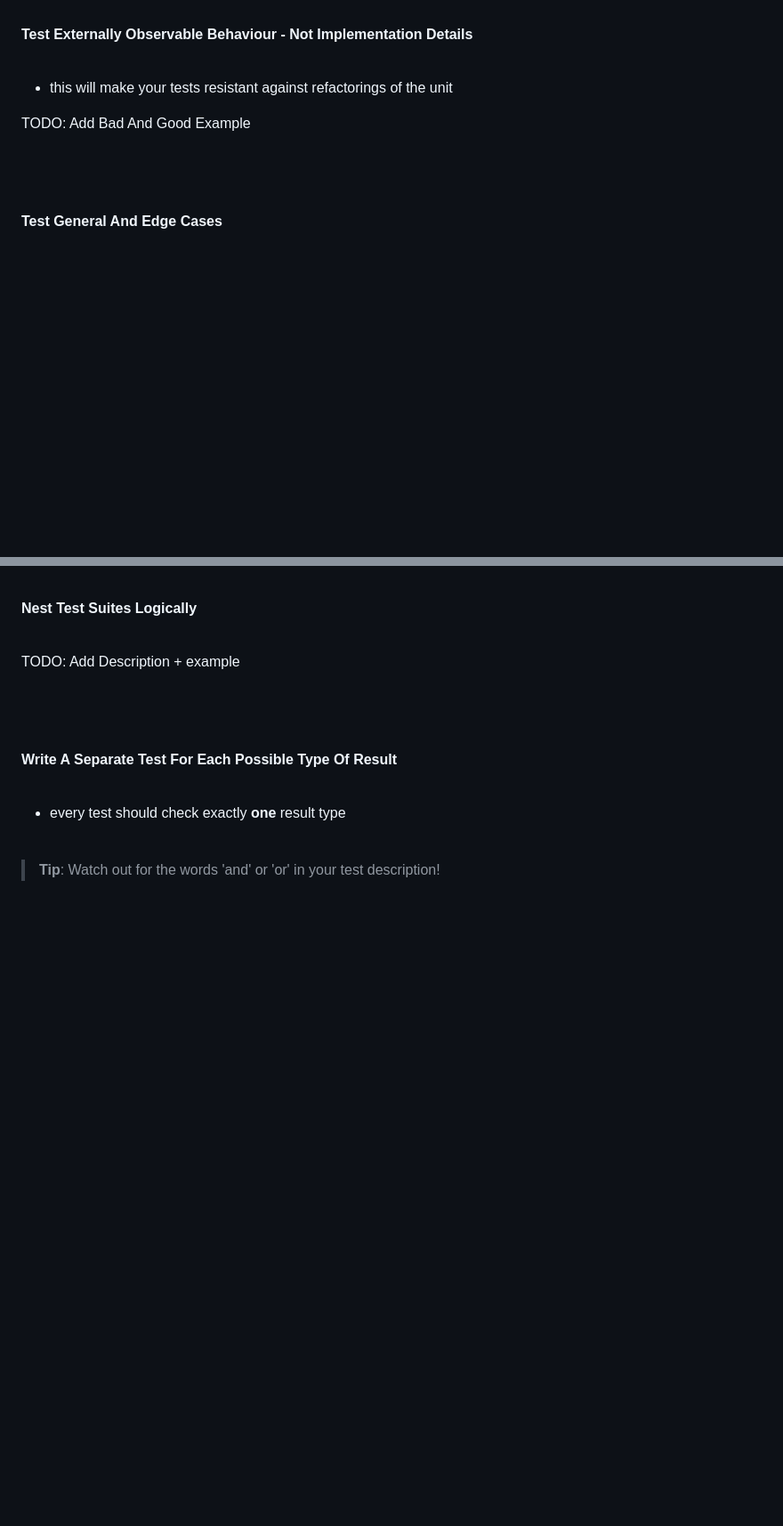
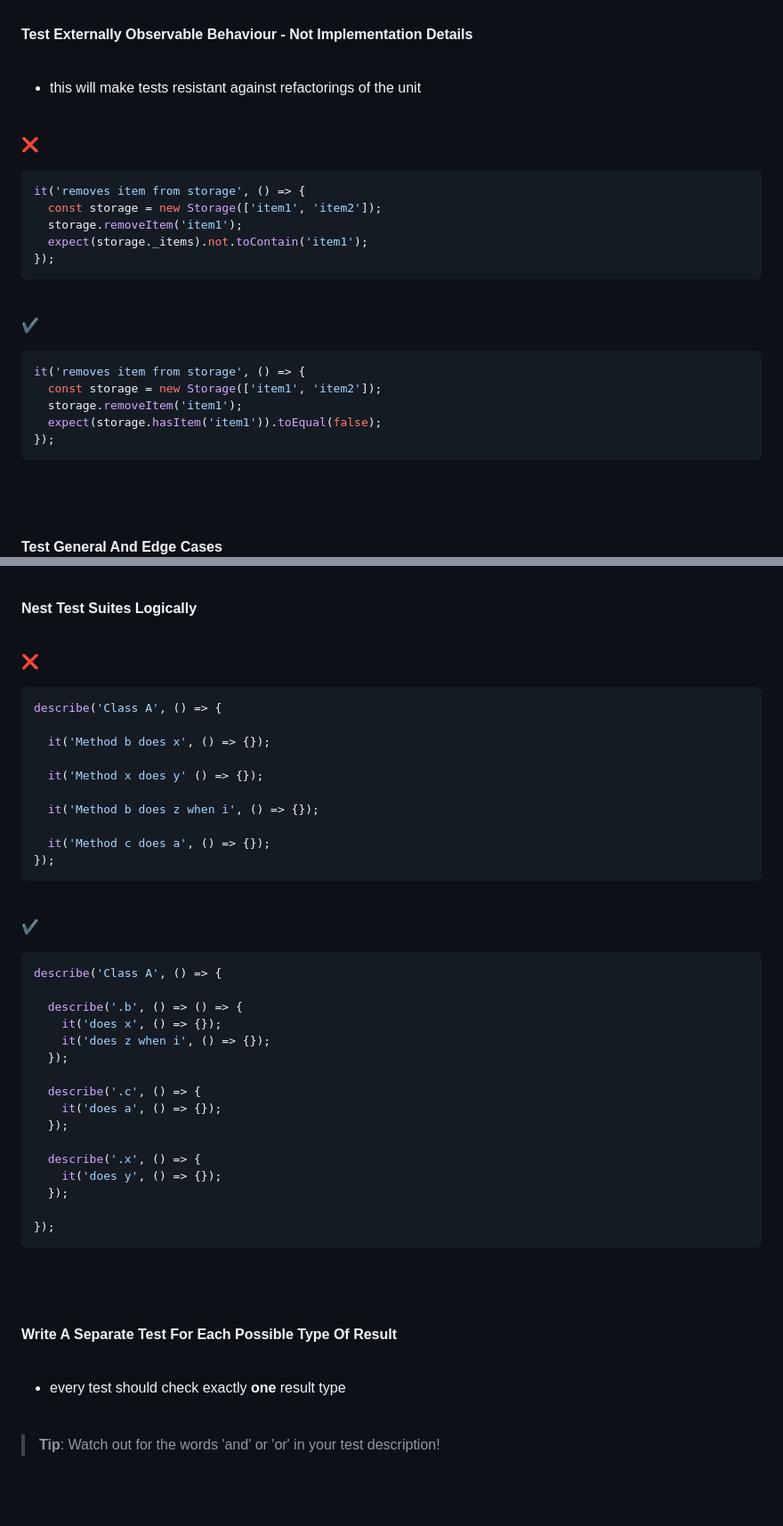
Before and after one commit to lcov29/knowledgeBase, a Markdown page: SoftwareDevelopment/Testing/testing_unit_tests.md, 2 parts joined by grey strips. Shown: that part at 89% size. Rendered like a GitHub page; blank space fills up the shorter version.

````diff
--- a/SoftwareDevelopment/Testing/testing_unit_tests.md
+++ b/SoftwareDevelopment/Testing/testing_unit_tests.md
@@ -84,9 +84,31 @@
 #### **Test Externally Observable Behaviour - Not Implementation Details**
 <br>
 
-- this will make your tests resistant against refactorings of the unit
+- this will make tests resistant against refactorings of the unit
 
-TODO: Add Bad And Good Example
+<br>
+
+:x:
+
+```javascript
+it('removes item from storage', () => {
+  const storage = new Storage(['item1', 'item2']);
+  storage.removeItem('item1');
+  expect(storage._items).not.toContain('item1');
+});
+```
+
+<br>
+
+:heavy_check_mark:
+
+```javascript
+it('removes item from storage', () => {
+  const storage = new Storage(['item1', 'item2']);
+  storage.removeItem('item1');
+  expect(storage.hasItem('item1')).toEqual(false);
+});
+```
 
 <br>
 <br>
@@ -124,7 +146,43 @@ TODO: Add Bad And Good Example
 #### **Nest Test Suites Logically**
 <br>
 
-TODO: Add Description + example
+:x:
+
+```javascript
+describe('Class A', () => {
+
+  it('Method b does x', () => {});
+
+  it('Method x does y' () => {});
+
+  it('Method b does z when i', () => {});
+
+  it('Method c does a', () => {});
+});
+```
+
+<br>
+
+:heavy_check_mark:
+
+```javascript
+describe('Class A', () => {
+
+  describe('.b', () => () => {
+    it('does x', () => {});
+    it('does z when i', () => {});
+  });
+
+  describe('.c', () => {
+    it('does a', () => {});
+  });
+
+  describe('.x', () => {
+    it('does y', () => {});
+  });
+
+});
+```
 
 <br>
 <br>
````
Also changed, not shown: other parts of SoftwareDevelopment/Testing/testing_unit_tests.md (+124 -6 lines).
